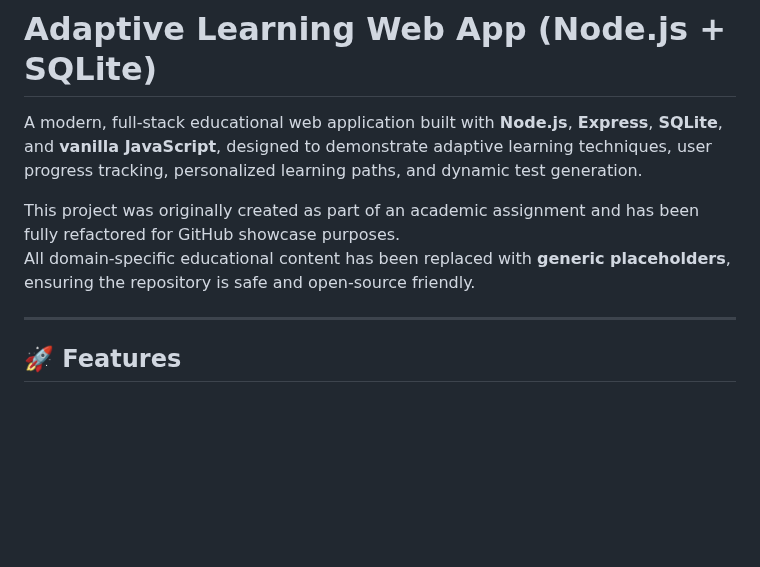
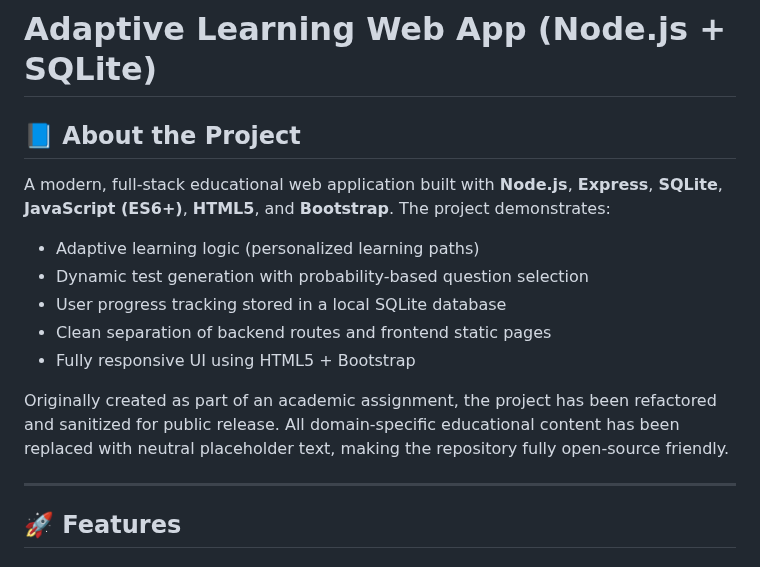
Before and after one commit to kon-f/Adaptive_Learning_Web_App, a Markdown page: README.md, the part around the change. Drawn GitHub-style; blank space fills up the shorter version.

Commit message:
Revise README for clarity and additional details
Updated project description and features in README.

```diff
--- a/README.md
+++ b/README.md
@@ -1,9 +1,18 @@
 # Adaptive Learning Web App (Node.js + SQLite)
 
-A modern, full‑stack educational web application built with **Node.js**, **Express**, **SQLite**, and **vanilla JavaScript**, designed to demonstrate adaptive learning techniques, user progress tracking, personalized learning paths, and dynamic test generation.
+## 📘 About the Project
 
-This project was originally created as part of an academic assignment and has been fully refactored for GitHub showcase purposes.
-All domain‑specific educational content has been replaced with **generic placeholders**, ensuring the repository is safe and open-source friendly.
+A modern, full-stack educational web application built with **Node.js**, **Express**, **SQLite**, **JavaScript (ES6+)**, **HTML5**, and **Bootstrap**.
+The project demonstrates:
+
+- Adaptive learning logic (personalized learning paths)
+- Dynamic test generation with probability-based question selection
+- User progress tracking stored in a local SQLite database
+- Clean separation of backend routes and frontend static pages
+- Fully responsive UI using HTML5 + Bootstrap
+
+Originally created as part of an academic assignment, the project has been refactored and sanitized for public release.
+All domain-specific educational content has been replaced with neutral placeholder text, making the repository fully open-source friendly.
 
 ---
 
```
